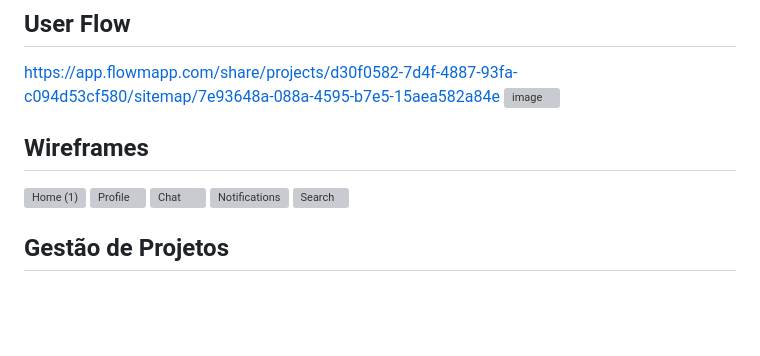
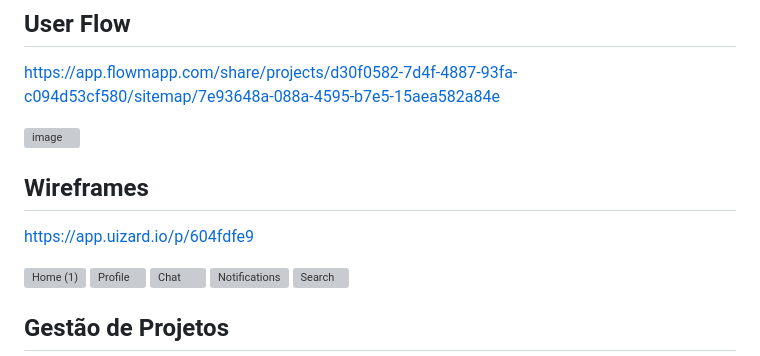
Before and after one commit to teteuw/plf-es-2024-1-ti1-0385200-rinha-de-programadores, a Markdown page: docs/README.md, the part around the change. Rendered like a GitHub page; blank space fills up the shorter version; grey boxes are pictures that could not be loaded.

Commit message:
Update links

```diff
--- a/docs/README.md
+++ b/docs/README.md
@@ -145,10 +145,13 @@ Requisitos não funcionais:
 ## User Flow
 
 https://app.flowmapp.com/share/projects/d30f0582-7d4f-4887-93fa-c094d53cf580/sitemap/7e93648a-088a-4595-b7e5-15aea582a84e
+
 ![image](https://github.com/ICEI-PUC-Minas-PPLES-TI/plf-es-2024-1-ti1-0385200-rinha-de-programadores/assets/164224028/eb09acd2-f1bc-4c52-8954-c7bc96eb7c44)
 
 
 ## Wireframes
+
+https://app.uizard.io/p/604fdfe9
 
 ![Home (1)](https://github.com/ICEI-PUC-Minas-PPLES-TI/plf-es-2024-1-ti1-0385200-rinha-de-programadores/assets/164224028/9e8714fa-7ba0-4377-9a41-d026054f4132)
 ![Profile](https://github.com/ICEI-PUC-Minas-PPLES-TI/plf-es-2024-1-ti1-0385200-rinha-de-programadores/assets/164224028/18f71ace-88fe-4f87-b9d0-4ec8239df66c)
```
